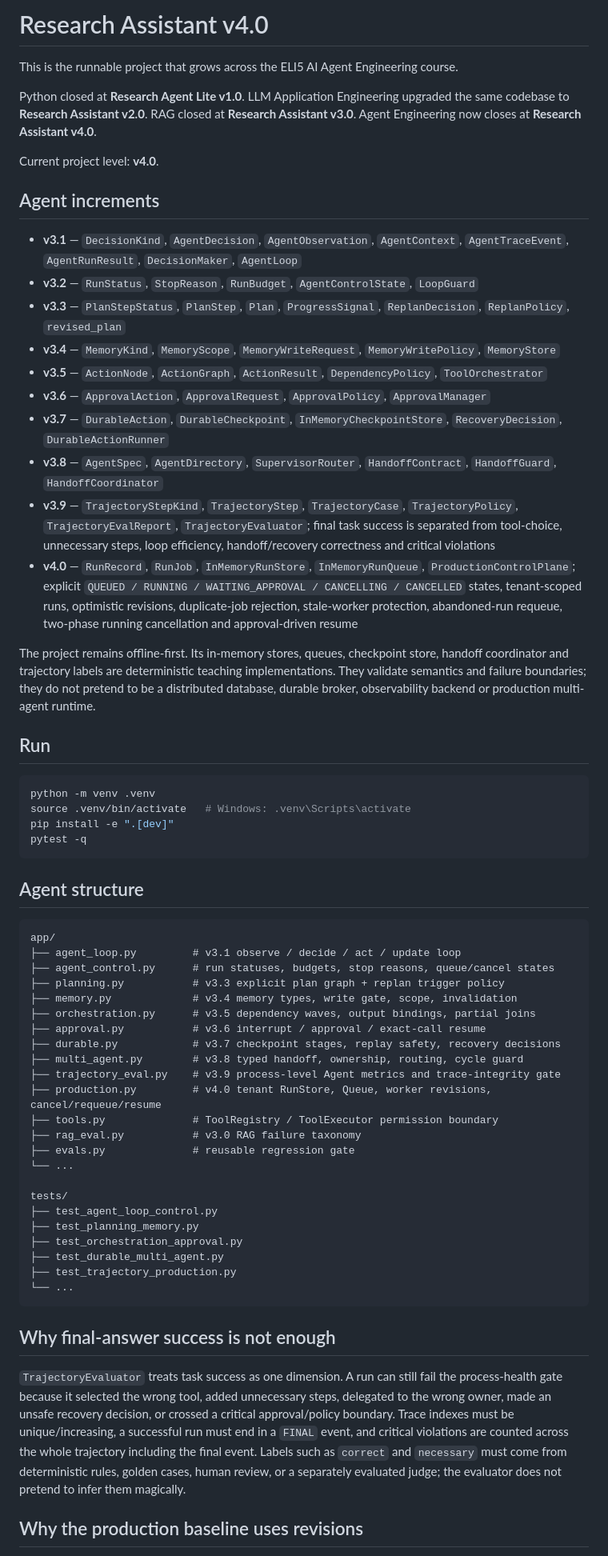
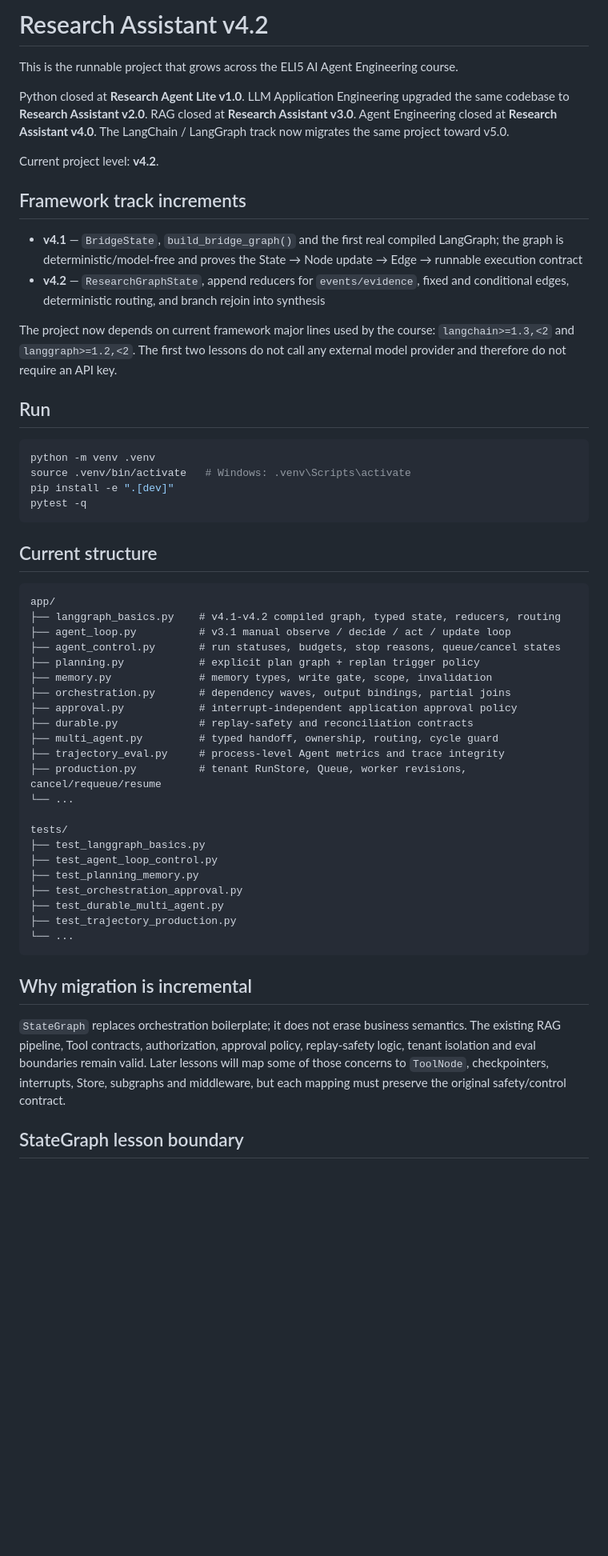
Before and after one commit to LeonaKaka/eli5, a Markdown page: projects/research-agent-lite/README.md, the part around one of its changes. Shown at 80% size. GitHub-like rendering; blank space fills up the shorter version.

Commit message:
Update project README for LangGraph v4.2

````diff
--- a/projects/research-agent-lite/README.md
+++ b/projects/research-agent-lite/README.md
@@ -1,25 +1,17 @@
-# Research Assistant v4.0
+# Research Assistant v4.2
 
 This is the runnable project that grows across the ELI5 AI Agent Engineering course.
 
-Python closed at **Research Agent Lite v1.0**. LLM Application Engineering upgraded the same codebase to **Research Assistant v2.0**. RAG closed at **Research Assistant v3.0**. Agent Engineering now closes at **Research Assistant v4.0**.
+Python closed at **Research Agent Lite v1.0**. LLM Application Engineering upgraded the same codebase to **Research Assistant v2.0**. RAG closed at **Research Assistant v3.0**. Agent Engineering closed at **Research Assistant v4.0**. The LangChain / LangGraph track now migrates the same project toward v5.0.
 
-Current project level: **v4.0**.
+Current project level: **v4.2**.
 
-## Agent increments
+## Framework track increments
 
-- **v3.1** — `DecisionKind`, `AgentDecision`, `AgentObservation`, `AgentContext`, `AgentTraceEvent`, `AgentRunResult`, `DecisionMaker`, `AgentLoop`
-- **v3.2** — `RunStatus`, `StopReason`, `RunBudget`, `AgentControlState`, `LoopGuard`
-- **v3.3** — `PlanStepStatus`, `PlanStep`, `Plan`, `ProgressSignal`, `ReplanDecision`, `ReplanPolicy`, `revised_plan`
-- **v3.4** — `MemoryKind`, `MemoryScope`, `MemoryWriteRequest`, `MemoryWritePolicy`, `MemoryStore`
-- **v3.5** — `ActionNode`, `ActionGraph`, `ActionResult`, `DependencyPolicy`, `ToolOrchestrator`
-- **v3.6** — `ApprovalAction`, `ApprovalRequest`, `ApprovalPolicy`, `ApprovalManager`
-- **v3.7** — `DurableAction`, `DurableCheckpoint`, `InMemoryCheckpointStore`, `RecoveryDecision`, `DurableActionRunner`
-- **v3.8** — `AgentSpec`, `AgentDirectory`, `SupervisorRouter`, `HandoffContract`, `HandoffGuard`, `HandoffCoordinator`
-- **v3.9** — `TrajectoryStepKind`, `TrajectoryStep`, `TrajectoryCase`, `TrajectoryPolicy`, `TrajectoryEvalReport`, `TrajectoryEvaluator`; final task success is separated from tool-choice, unnecessary steps, loop efficiency, handoff/recovery correctness and critical violations
-- **v4.0** — `RunRecord`, `RunJob`, `InMemoryRunStore`, `InMemoryRunQueue`, `ProductionControlPlane`; explicit `QUEUED / RUNNING / WAITING_APPROVAL / CANCELLING / CANCELLED` states, tenant-scoped runs, optimistic revisions, duplicate-job rejection, stale-worker protection, abandoned-run requeue, two-phase running cancellation and approval-driven resume
+- **v4.1** — `BridgeState`, `build_bridge_graph()` and the first real compiled LangGraph; the graph is deterministic/model-free and proves the State → Node update → Edge → runnable execution contract
+- **v4.2** — `ResearchGraphState`, append reducers for `events/evidence`, fixed and conditional edges, deterministic routing, and branch rejoin into synthesis
 
-The project remains offline-first. Its in-memory stores, queues, checkpoint store, handoff coordinator and trajectory labels are deterministic teaching implementations. They validate semantics and failure boundaries; they do not pretend to be a distributed database, durable broker, observability backend or production multi-agent runtime.
+The project now depends on current framework major lines used by the course: `langchain>=1.3,<2` and `langgraph>=1.2,<2`. The first two lessons do not call any external model provider and therefore do not require an API key.
 
 ## Run
 
@@ -30,26 +22,25 @@ pip install -e ".[dev]"
 pytest -q
 ```
 
-## Agent structure
+## Current structure
 
 ```text
 app/
-├── agent_loop.py         # v3.1 observe / decide / act / update loop
-├── agent_control.py      # run statuses, budgets, stop reasons, queue/cancel states
-├── planning.py           # v3.3 explicit plan graph + replan trigger policy
-├── memory.py             # v3.4 memory types, write gate, scope, invalidation
-├── orchestration.py      # v3.5 dependency waves, output bindings, partial joins
-├── approval.py           # v3.6 interrupt / approval / exact-call resume
-├── durable.py            # v3.7 checkpoint stages, replay safety, recovery decisions
-├── multi_agent.py        # v3.8 typed handoff, ownership, routing, cycle guard
-├── trajectory_eval.py    # v3.9 process-level Agent metrics and trace-integrity gate
-├── production.py         # v4.0 tenant RunStore, Queue, worker revisions, cancel/requeue/resume
-├── tools.py              # ToolRegistry / ToolExecutor permission boundary
-├── rag_eval.py           # v3.0 RAG failure taxonomy
-├── evals.py              # reusable regression gate
+├── langgraph_basics.py    # v4.1-v4.2 compiled graph, typed state, reducers, routing
+├── agent_loop.py          # v3.1 manual observe / decide / act / update loop
+├── agent_control.py       # run statuses, budgets, stop reasons, queue/cancel states
+├── planning.py            # explicit plan graph + replan trigger policy
+├── memory.py              # memory types, write gate, scope, invalidation
+├── orchestration.py       # dependency waves, output bindings, partial joins
+├── approval.py            # interrupt-independent application approval policy
+├── durable.py             # replay-safety and reconciliation contracts
+├── multi_agent.py         # typed handoff, ownership, routing, cycle guard
+├── trajectory_eval.py     # process-level Agent metrics and trace integrity
+├── production.py          # tenant RunStore, Queue, worker revisions, cancel/requeue/resume
 └── ...
 
 tests/
+├── test_langgraph_basics.py
 ├── test_agent_loop_control.py
 ├── test_planning_memory.py
 ├── test_orchestration_approval.py
@@ -58,9 +49,9 @@ tests/
 └── ...
 ```
 
-## Why final-answer success is not enough
+## Why migration is incremental
 
-`TrajectoryEvaluator` treats task success as one dimension. A run can still fail the process-health gate because it selected the wrong tool, added unnecessary steps, delegated to the wrong owner, made an unsafe recovery decision, or crossed a critical approval/policy boundary. Trace indexes must be unique/increasing, a successful run must end in a `FINAL` event, and critical violations are counted across the whole trajectory including the final event. Labels such as `correct` and `necessary` must come from deterministic rules, golden cases, human review, or a separately evaluated judge; the evaluator does not pretend to infer them magically.
+`StateGraph` replaces orchestration boilerplate; it does not erase business semantics. The existing RAG pipeline, Tool contracts, authorization, approval policy, replay-safety logic, tenant isolation and eval boundaries remain valid. Later lessons will map some of those concerns to `ToolNode`, checkpointers, interrupts, Store, subgraphs and middleware, but each mapping must preserve the original safety/control contract.
 
-## Why the production baseline uses revisions
+## StateGraph lesson boundary
 
````
Also changed, not shown: other parts of projects/research-agent-lite/README.md (+3 -13 lines).
